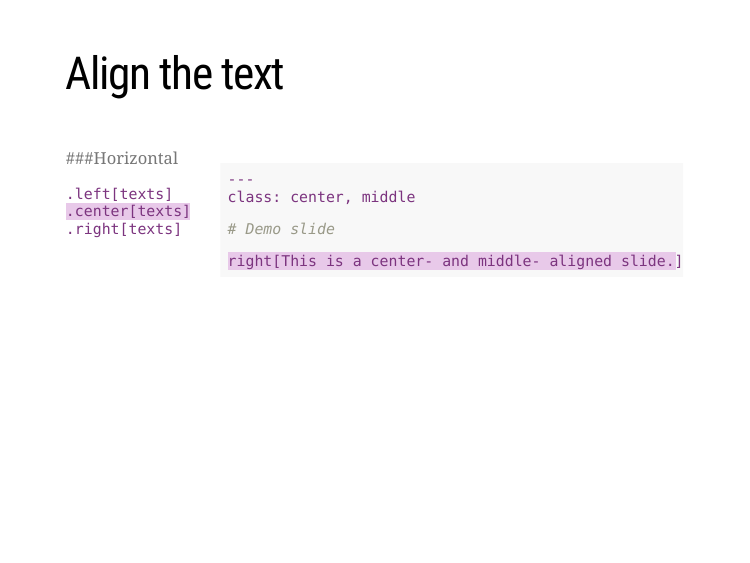
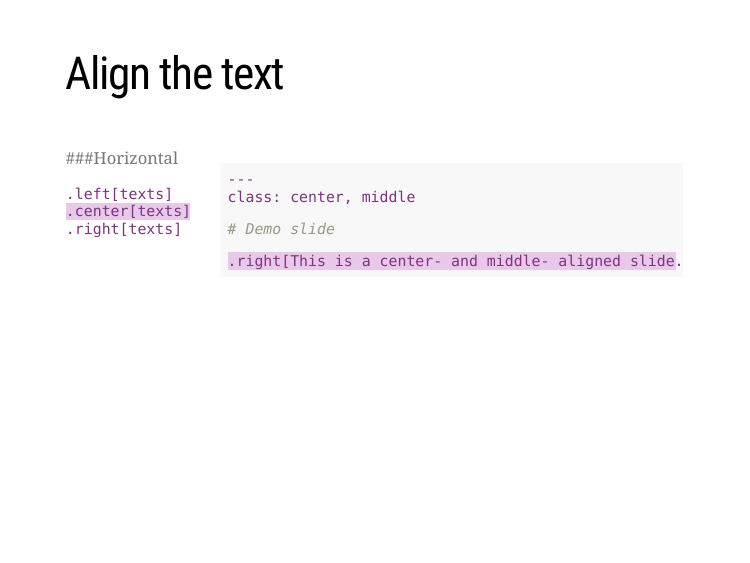
Before and after one commit to zhiiiyang/XaringanTutorial, an R Markdown document (index.Rmd): page 18 of 39. The pictures show the slides in the output file index.html that the author committed with the source; the slides are laid out offline by our stand-in for remark.js, each with all of its steps uncovered, in fonts that may differ from those the slides ask for, and without slide numbers, shadows or browser add-ons; a font, style sheet, LaTeX package, included part or bibliography that could not be used is replaced or left out; badge pictures from the web are left out.

Commit message:
add a dot

````diff
--- a/index.Rmd
+++ b/index.Rmd
@@ -289,7 +289,7 @@ class: center, middle
 
 # Demo slide
 
-*right[This is a center- and middle- aligned slide.]
+*.right[This is a center- and middle- aligned slide.]
 ```
 ]
 
````
Also changed, not shown: index.html.
